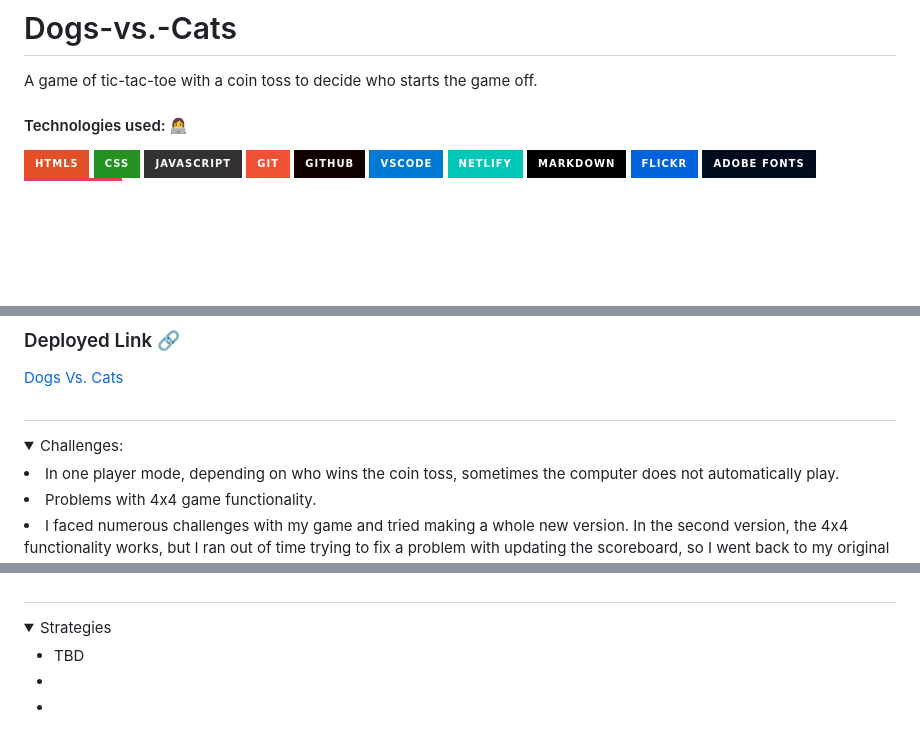
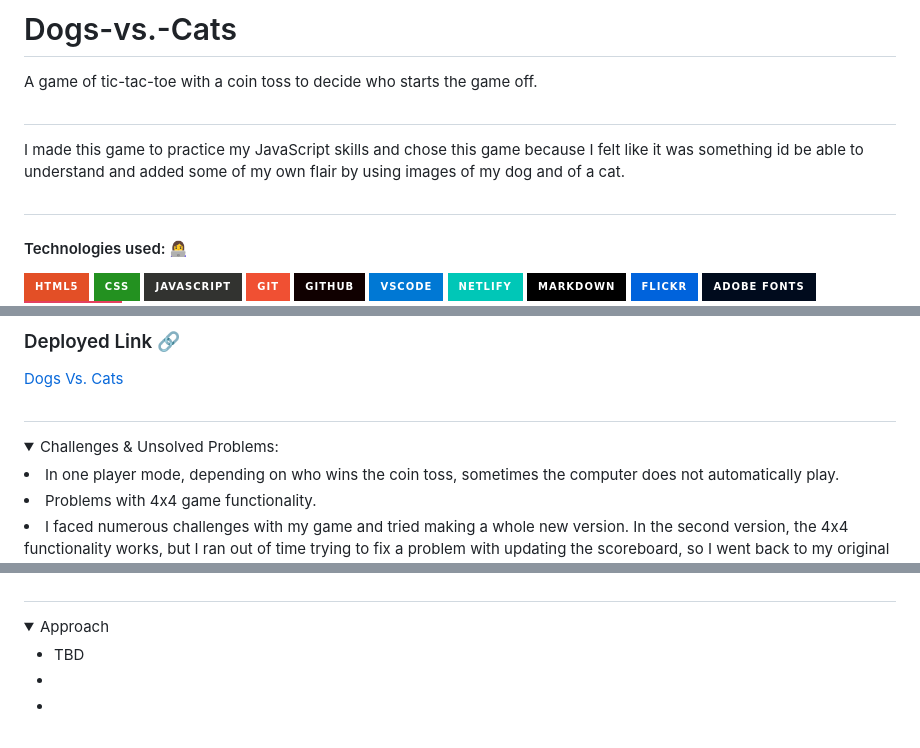
Before and after one commit to jpantano30/Dogs-vs.-Cats, a Markdown page: README.md, 3 parts joined by grey strips. GitHub-like rendering; folded sections open; badges without logos; blank space fills up the shorter version.

```diff
--- a/README.md
+++ b/README.md
@@ -1,5 +1,11 @@
 # Dogs-vs.-Cats
 A game of tic-tac-toe with a coin toss to decide who starts the game off.
+
+#
+
+I made this game to practice my JavaScript skills and chose this game because I felt like it was something id be able to understand and added some of my own flair by using images of my dog and of a cat.
+
+#
 
 #### Technologies used: 👩‍💻
 ![HTML](https://img.shields.io/badge/HTML5-E34F26?style=for-the-badge&logo=html5&logoColor=white)
@@ -70,7 +76,7 @@ Enjoy the game and may the best player win!
 #
 
 <details>
- <summary> Challenges: </summary>
+ <summary> Challenges & Unsolved Problems: </summary>
     <li>In one player mode, depending on who wins the coin toss, sometimes the computer does not automatically play.</li>
    <li>Problems with 4x4 game functionality.</li>
    <li>I faced numerous challenges with my game and tried making a whole new version. In the second version, the 4x4 functionality works, but I ran out of time trying to fix a problem with updating the scoreboard, so I went back to my original game.</li>
@@ -120,7 +126,7 @@ Enjoy the game and may the best player win!
 
 #
 <details>
-<summary> Strategies </summary>
+<summary> Approach </summary>
  <ul>
   <li>TBD</li>
   <li></li>
```
